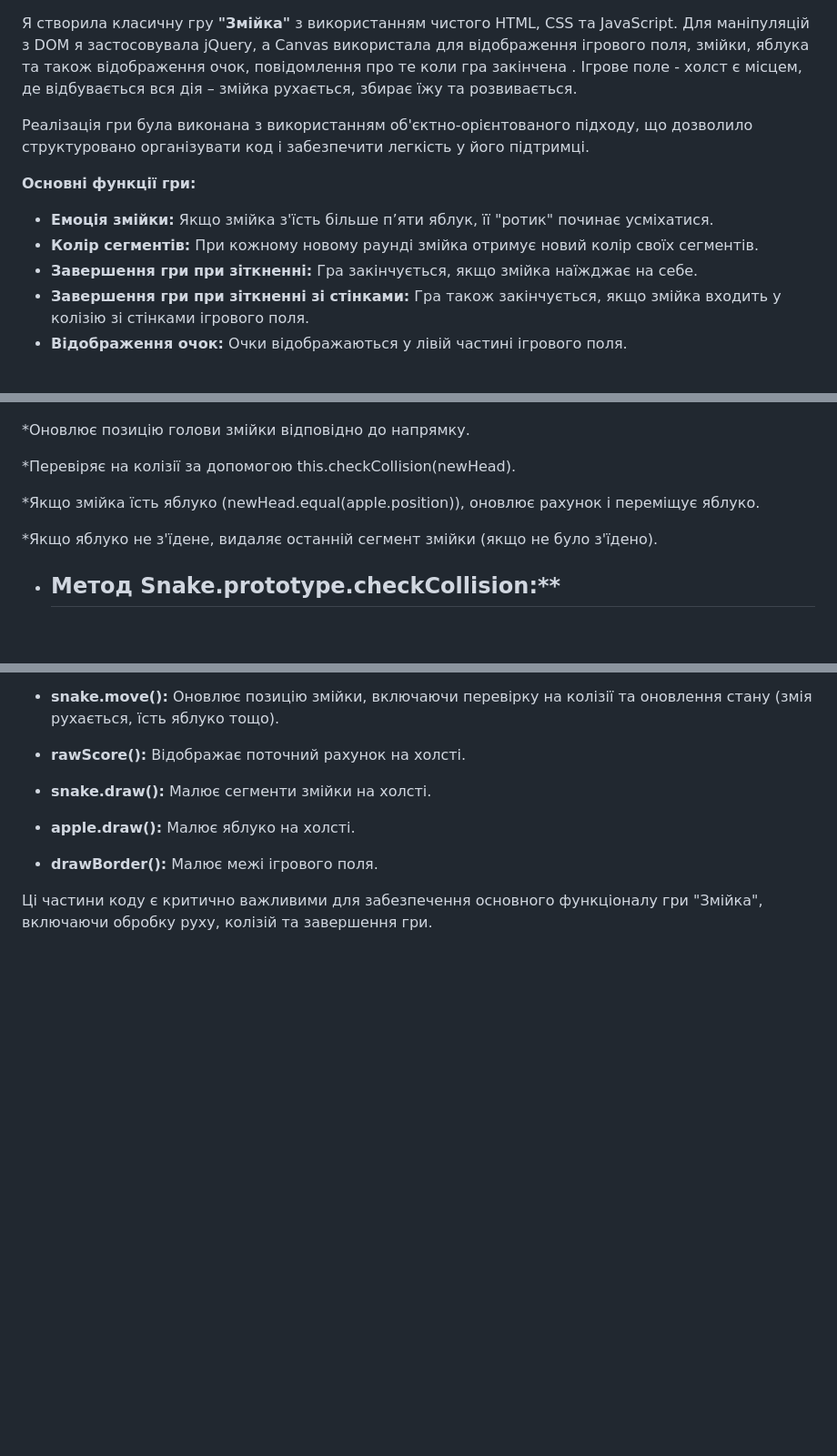
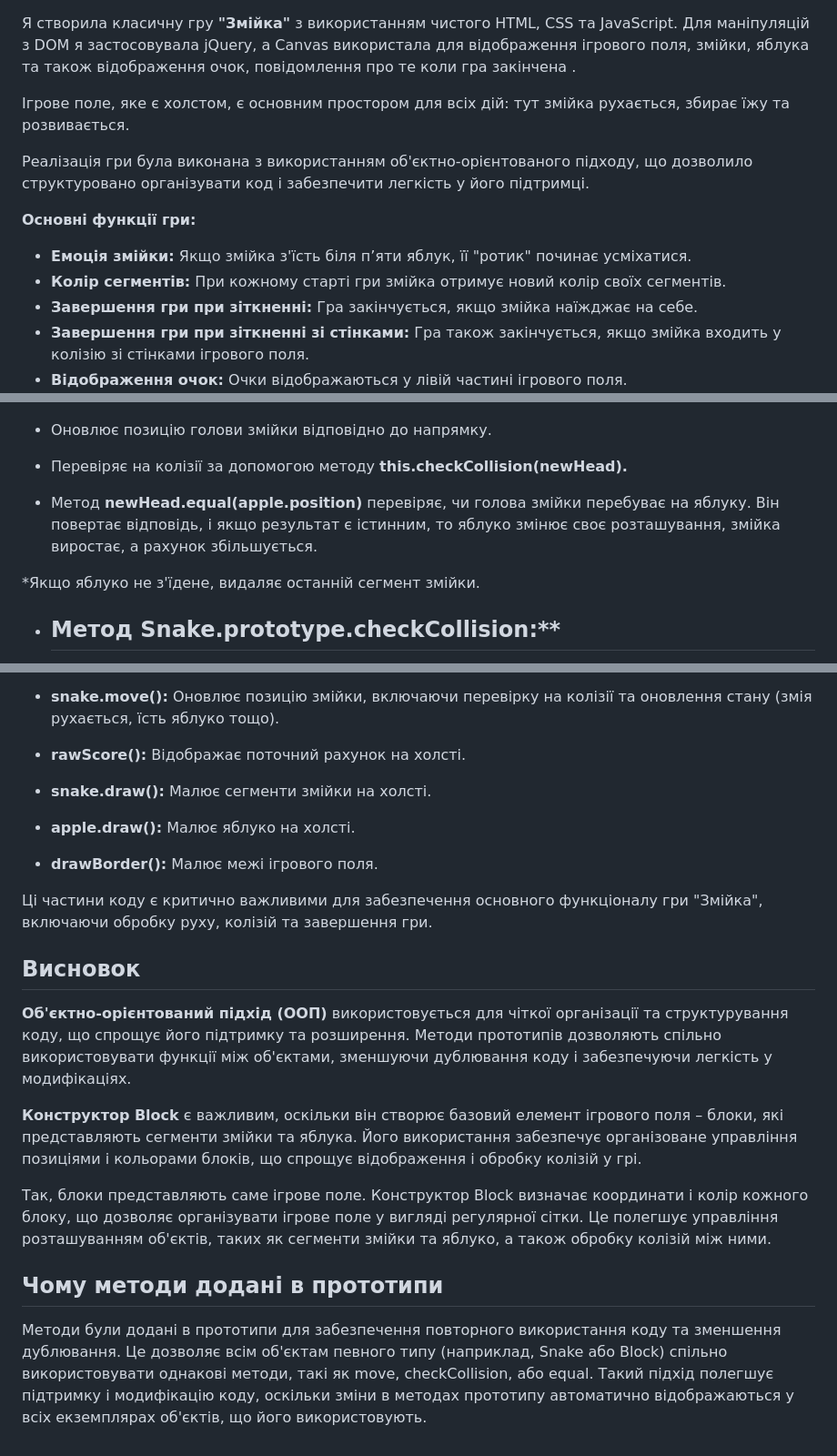
Before and after one commit to Korneliia08/Classic-Snake-Game, a Markdown page: README.md, 3 parts joined by grey strips. Shown at 91% size. Rendered like a GitHub page; blank space fills up the shorter version.

```diff
--- a/README.md
+++ b/README.md
@@ -1,12 +1,13 @@
 Я створила класичну гру **"Змійка"** з використанням чистого HTML, CSS та JavaScript.
 Для маніпуляцій з DOM я застосовувала jQuery, а Canvas використала для відображення ігрового поля, змійки, яблука та також відображення очок, повідомлення про те коли гра закінчена .
-Ігрове поле - холст є місцем, де відбувається вся дія – змійка рухається, збирає їжу та розвивається.
+
+Ігрове поле, яке є холстом, є основним простором для всіх дій: тут змійка рухається, збирає їжу та розвивається.
 
 Реалізація гри була виконана з використанням об'єктно-орієнтованого підходу, що дозволило структуровано організувати код і забезпечити легкість у його підтримці.
 
 **Основні функції гри:**
-* **Емоція змійки:** Якщо змійка з'їсть більше п’яти яблук, її "ротик" починає усміхатися.
-* **Колір сегментів:** При кожному новому раунді змійка отримує новий колір своїх сегментів.
+* **Емоція змійки:** Якщо змійка з'їсть біля п’яти яблук, її "ротик" починає усміхатися.
+* **Колір сегментів:** При кожному старті гри змійка отримує новий колір своїх сегментів.
 * **Завершення гри при зіткненні:** Гра закінчується, якщо змійка наїжджає на себе.
 * **Завершення гри при зіткненні зі стінками:** Гра також закінчується, якщо змійка входить у колізію зі стінками ігрового поля.
 * **Відображення очок:** Очки відображаються у лівій частині ігрового поля.
@@ -16,13 +17,13 @@
 
 ![move](https://github.com/Korneliia08/Classic-Snake-Game/blob/master/assets/imagesOfCode/snakeMove.png)
 
-*Оновлює позицію голови змійки відповідно до напрямку.
+* Оновлює позицію голови змійки відповідно до напрямку.
 
-*Перевіряє на колізії за допомогою this.checkCollision(newHead).
+* Перевіряє на колізії за допомогою методу **this.checkCollision(newHead).**
 
-*Якщо змійка їсть яблуко (newHead.equal(apple.position)), оновлює рахунок і переміщує яблуко.
+* Метод **newHead.equal(apple.position)** перевіряє, чи голова змійки перебуває на яблуку. Він повертає відповідь, і якщо результат є істинним, то яблуко змінює своє розташування, змійка виростає, а рахунок збільшується.
 
-*Якщо яблуко не з'їдене, видаляє останній сегмент змійки (якщо не було з'їдено).
+*Якщо яблуко не з'їдене, видаляє останній сегмент змійки.
 
 * ## Метод Snake.prototype.checkCollision:**
 
@@ -100,3 +103,13 @@
 * **drawBorder():** Малює межі ігрового поля.
 
 Ці частини коду є критично важливими для забезпечення основного функціоналу гри "Змійка", включаючи обробку руху, колізій та завершення гри.
+
+## Висновок
+**Об'єктно-орієнтований підхід (ООП)** використовується для чіткої організації та структурування коду, що спрощує його підтримку та розширення. Методи прототипів дозволяють спільно використовувати функції між об'єктами, зменшуючи дублювання коду і забезпечуючи легкість у модифікаціях.
+
+**Конструктор Block** є важливим, оскільки він створює базовий елемент ігрового поля – блоки, які представляють сегменти змійки та яблука. Його використання забезпечує організоване управління позиціями і кольорами блоків, що спрощує відображення і обробку колізій у грі.
+
+Так, блоки представляють саме ігрове поле. Конструктор Block визначає координати і колір кожного блоку, що дозволяє організувати ігрове поле у вигляді регулярної сітки. Це полегшує управління розташуванням об'єктів, таких як сегменти змійки та яблуко, а також обробку колізій між ними.
+
+## Чому методи додані в прототипи
+Методи були додані в прототипи для забезпечення повторного використання коду та зменшення дублювання. Це дозволяє всім об'єктам певного типу (наприклад, Snake або Block) спільно використовувати однакові методи, такі як move, checkCollision, або equal. Такий підхід полегшує підтримку і модифікацію коду, оскільки зміни в методах прототипу автоматично відображаються у всіх екземплярах об'єктів, що його використовують.
```
Also changed, not shown: other parts of README.md (+6 -4 lines).
